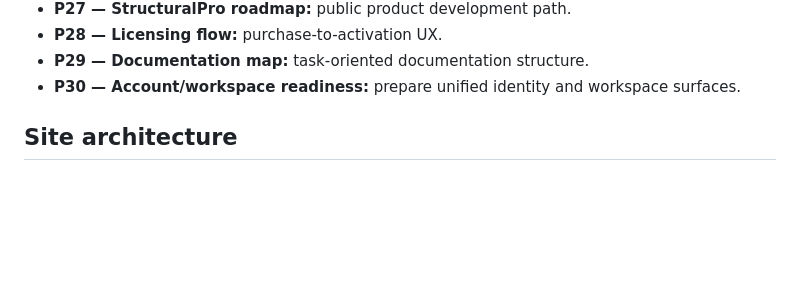
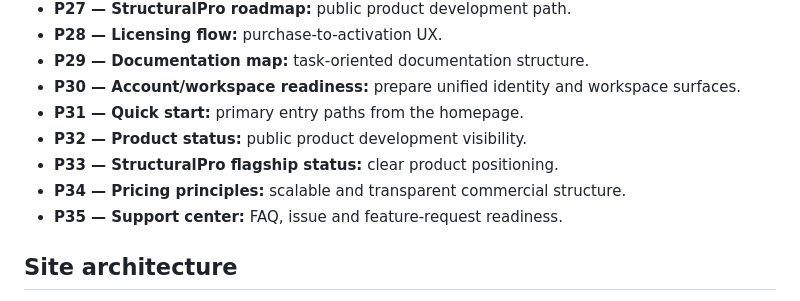
Before and after one commit to Asanda021/Ervira, a Markdown page: README.md, the part around the change. Drawn GitHub-style; blank space fills up the shorter version.

Commit message:
P31-P35 — quick start and product operations

```diff
--- a/README.md
+++ b/README.md
@@ -35,6 +35,11 @@ ERVIRA is the parent brand for a family of professional engineering software pro
 - **P28 — Licensing flow:** purchase-to-activation UX.
 - **P29 — Documentation map:** task-oriented documentation structure.
 - **P30 — Account/workspace readiness:** prepare unified identity and workspace surfaces.
+- **P31 — Quick start:** primary entry paths from the homepage.
+- **P32 — Product status:** public product development visibility.
+- **P33 — StructuralPro flagship status:** clear product positioning.
+- **P34 — Pricing principles:** scalable and transparent commercial structure.
+- **P35 — Support center:** FAQ, issue and feature-request readiness.
 
 ## Site architecture
 - Home / product-led landing
```
